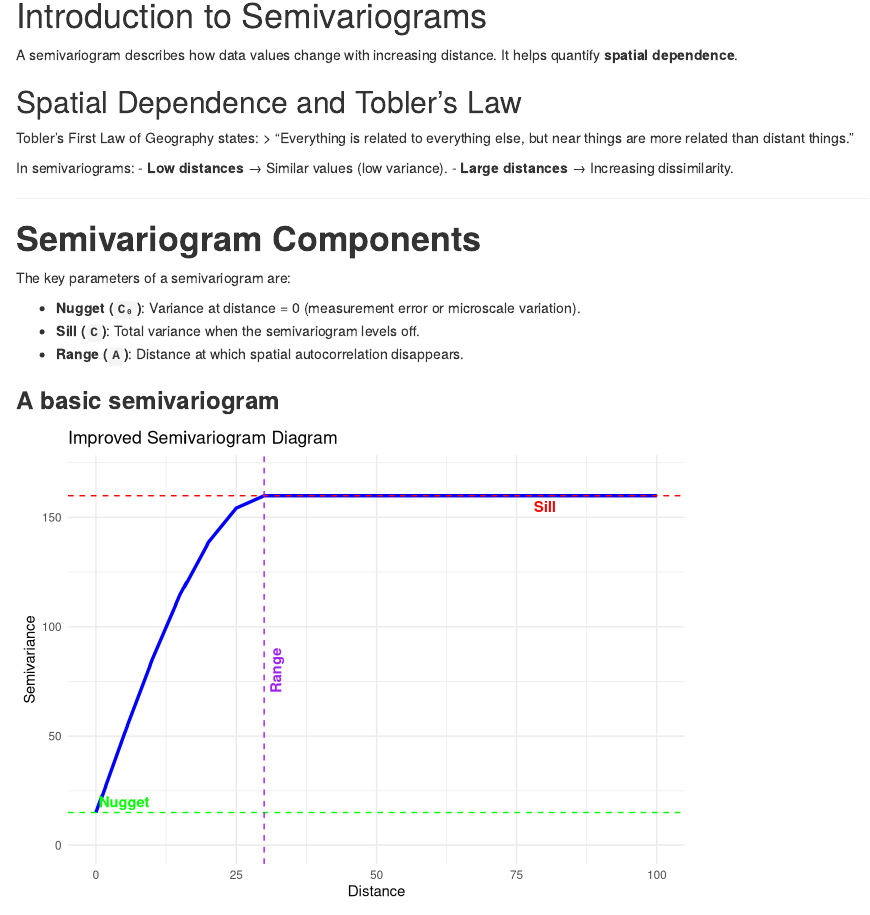
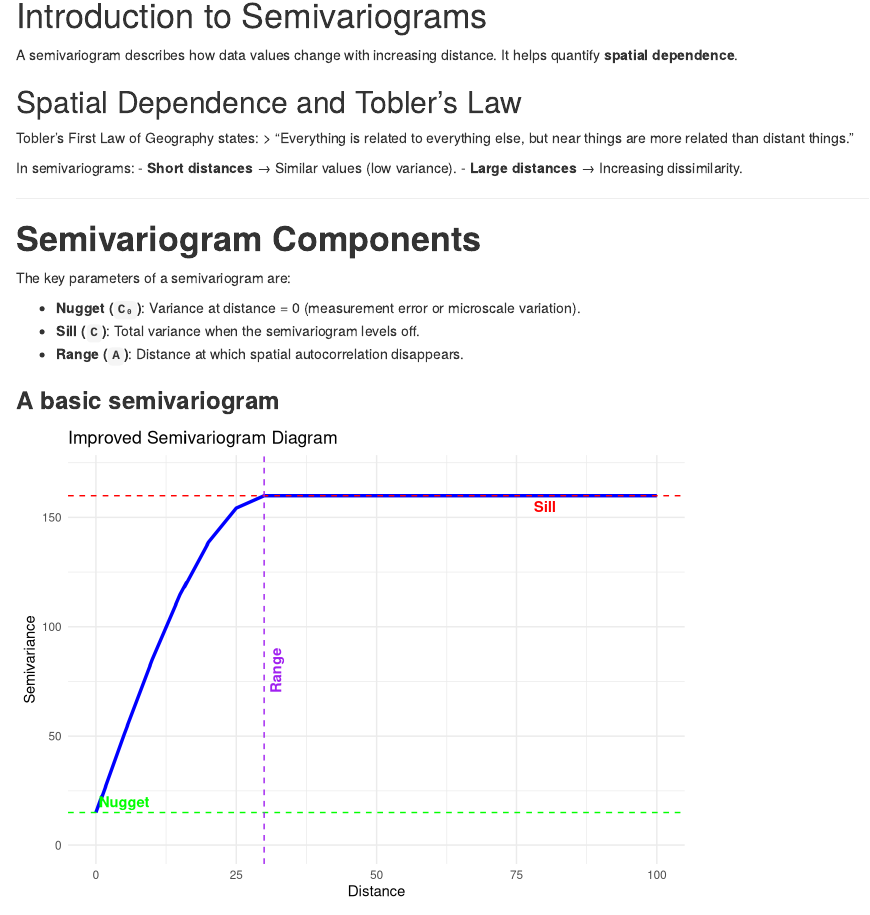
Before and after one commit to parker-group/variogram_tutorial1, an R Markdown document (variogram_tutorial1.rmd): the page in a window 1100 px wide, from 140 px down. Rendered offline with R 4.5, knitr and Pandoc, with nearby package versions; some code elsewhere in the file could not run offline.

Commit message:
Update variogram_tutorial1.rmd

```diff
--- a/variogram_tutorial1.rmd
+++ b/variogram_tutorial1.rmd
@@ -12,7 +12,7 @@ Tobler’s First Law of Geography states:
 > "Everything is related to everything else, but near things are more related than distant things."
 
 In semivariograms:
-- **Low distances** → Similar values (low variance).
+- **Short distances** → Similar values (low variance).
 - **Large distances** → Increasing dissimilarity.
 
 ---
```
